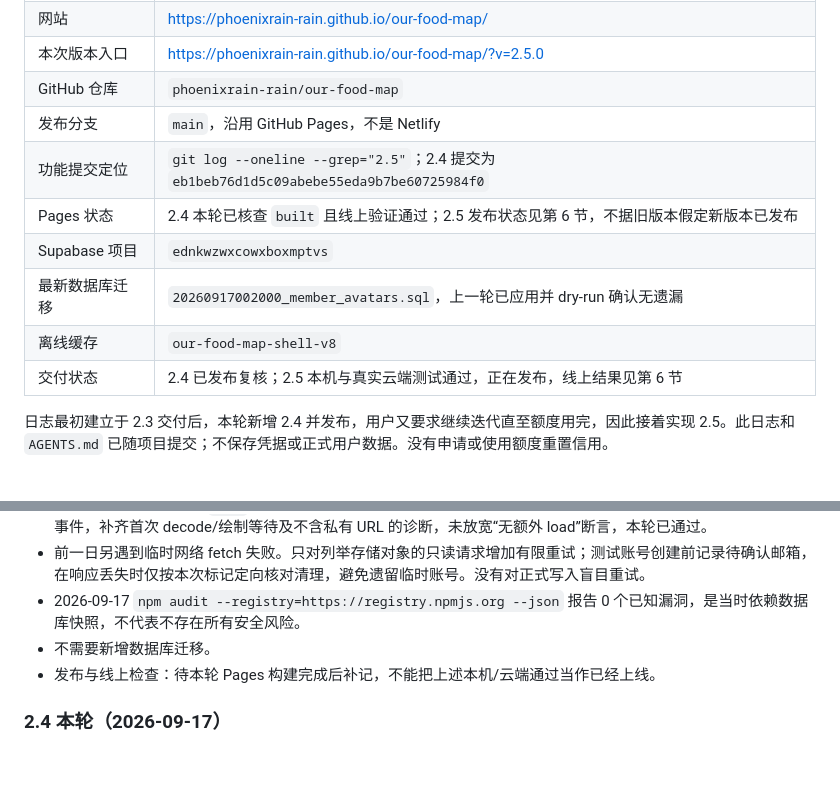
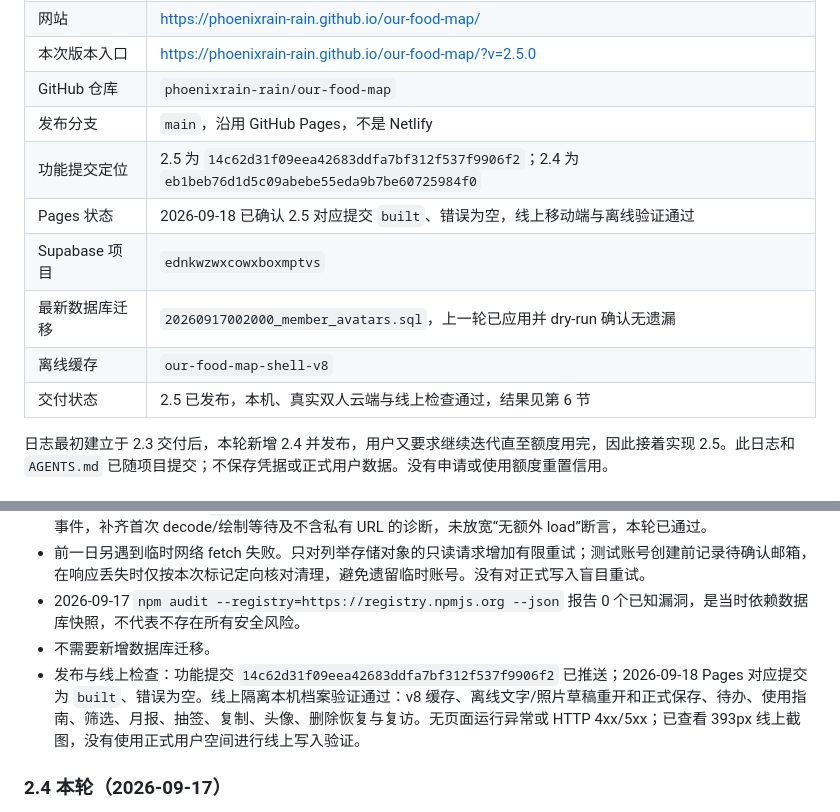
Before and after one commit to phoenixrain-rain/our-food-map, a Markdown page: PROJECT_LOG.md, 2 parts joined by grey strips. GitHub-like rendering; blank space fills up the shorter version.

Commit message:
docs: record verified 2.5 deployment and cloud checks

```diff
--- a/PROJECT_LOG.md
+++ b/PROJECT_LOG.md
@@ -13,12 +13,12 @@
 | 本次版本入口 | https://phoenixrain-rain.github.io/our-food-map/?v=2.5.0 |
 | GitHub 仓库 | `phoenixrain-rain/our-food-map` |
 | 发布分支 | `main`，沿用 GitHub Pages，不是 Netlify |
-| 功能提交定位 | `git log --oneline --grep="2.5"`；2.4 提交为 `eb1beb76d1d5c09abebe55eda9b7be60725984f0` |
-| Pages 状态 | 2.4 本轮已核查 `built` 且线上验证通过；2.5 发布状态见第 6 节，不据旧版本假定新版本已发布 |
+| 功能提交定位 | 2.5 为 `14c62d31f09eea42683ddfa7bf312f537f9906f2`；2.4 为 `eb1beb76d1d5c09abebe55eda9b7be60725984f0` |
+| Pages 状态 | 2026-09-18 已确认 2.5 对应提交 `built`、错误为空，线上移动端与离线验证通过 |
 | Supabase 项目 | `ednkwzwxcowxboxmptvs` |
 | 最新数据库迁移 | `20260917002000_member_avatars.sql`，上一轮已应用并 dry-run 确认无遗漏 |
 | 离线缓存 | `our-food-map-shell-v8` |
-| 交付状态 | 2.4 已发布复核；2.5 本机与真实云端测试通过，正在发布，线上结果见第 6 节 |
+| 交付状态 | 2.5 已发布，本机、真实双人云端与线上检查通过，结果见第 6 节 |
 
 日志最初建立于 2.3 交付后，本轮新增 2.4 并发布，用户又要求继续迭代直至额度用完，因此接着实现 2.5。此日志和 `AGENTS.md` 已随项目提交；不保存凭据或正式用户数据。没有申请或使用额度重置信用。
 
@@ -165,7 +165,7 @@
 - 前一日另遇到临时网络 fetch 失败。只对列举存储对象的只读请求增加有限重试；测试账号创建前记录待确认邮箱，在响应丢失时仅按本次标记定向核对清理，避免遗留临时账号。没有对正式写入盲目重试。
 - 2026-09-17 `npm audit --registry=https://registry.npmjs.org --json` 报告 0 个已知漏洞，是当时依赖数据库快照，不代表不存在所有安全风险。
 - 不需要新增数据库迁移。
-- 发布与线上检查：待本轮 Pages 构建完成后补记，不能把上述本机/云端通过当作已经上线。
+- 发布与线上检查：功能提交 `14c62d31f09eea42683ddfa7bf312f537f9906f2` 已推送；2026-09-18 Pages 对应提交为 `built`、错误为空。线上隔离本机档案验证通过：v8 缓存、离线文字/照片草稿重开和正式保存、待办、使用指南、筛选、月报、抽签、复制、头像、删除恢复与复访。无页面运行异常或 HTTP 4xx/5xx；已查看 393px 线上截图，没有使用正式用户空间进行线上写入验证。
 
 ### 2.4 本轮（2026-09-17）
 
```
Also changed, not shown: docs/update-2.5.md (+1 -1 lines).
